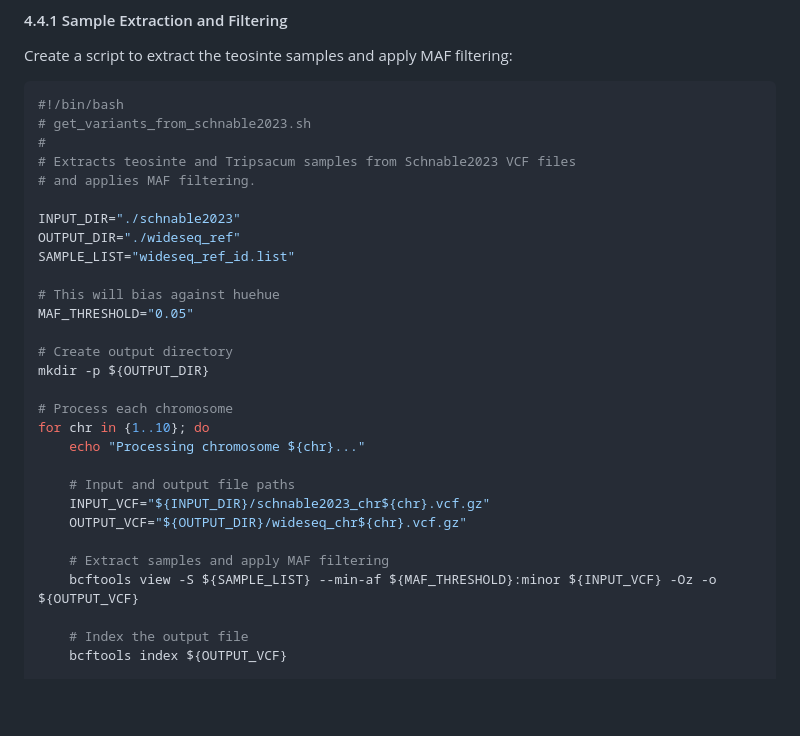
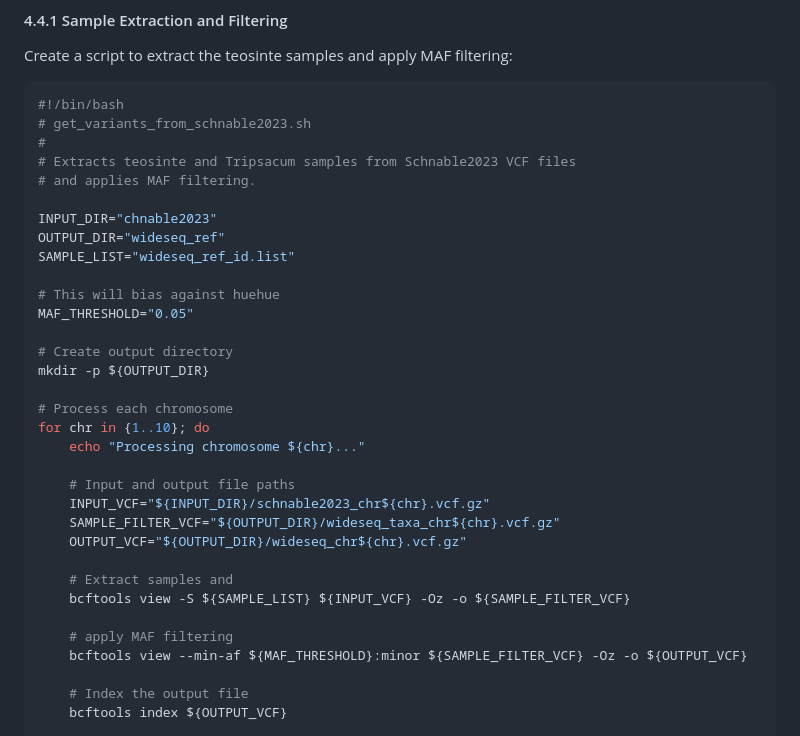
Before and after one commit to sawers-rellan-labs/BzeaSeq, a Markdown page: README.md, the part around the change. GitHub-like rendering; blank space fills up the shorter version.

Commit message:
split taxa selection and MAF filtering in

```diff
--- a/README.md
+++ b/README.md
@@ -236,8 +236,8 @@ Create a script to extract the teosinte samples and apply MAF filtering:
 # Extracts teosinte and Tripsacum samples from Schnable2023 VCF files
 # and applies MAF filtering.
 
-INPUT_DIR="./schnable2023"
-OUTPUT_DIR="./wideseq_ref"
+INPUT_DIR="chnable2023"
+OUTPUT_DIR="wideseq_ref"
 SAMPLE_LIST="wideseq_ref_id.list"
 
 # This will bias against huehue
@@ -252,10 +252,14 @@ for chr in {1..10}; do
 
     # Input and output file paths
     INPUT_VCF="${INPUT_DIR}/schnable2023_chr${chr}.vcf.gz"
+    SAMPLE_FILTER_VCF="${OUTPUT_DIR}/wideseq_taxa_chr${chr}.vcf.gz"
     OUTPUT_VCF="${OUTPUT_DIR}/wideseq_chr${chr}.vcf.gz"
 
-    # Extract samples and apply MAF filtering
-    bcftools view -S ${SAMPLE_LIST} --min-af ${MAF_THRESHOLD}:minor ${INPUT_VCF} -Oz -o ${OUTPUT_VCF}
+    # Extract samples and
+    bcftools view -S ${SAMPLE_LIST} ${INPUT_VCF} -Oz -o ${SAMPLE_FILTER_VCF}
+
+    # apply MAF filtering
+    bcftools view --min-af ${MAF_THRESHOLD}:minor ${SAMPLE_FILTER_VCF} -Oz -o ${OUTPUT_VCF}
 
     # Index the output file
     bcftools index ${OUTPUT_VCF}
```
